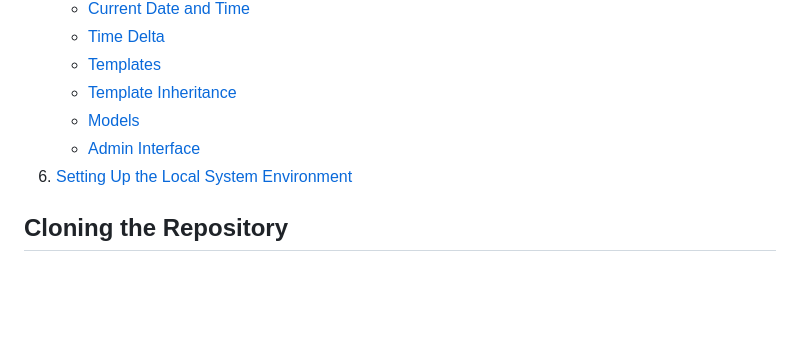
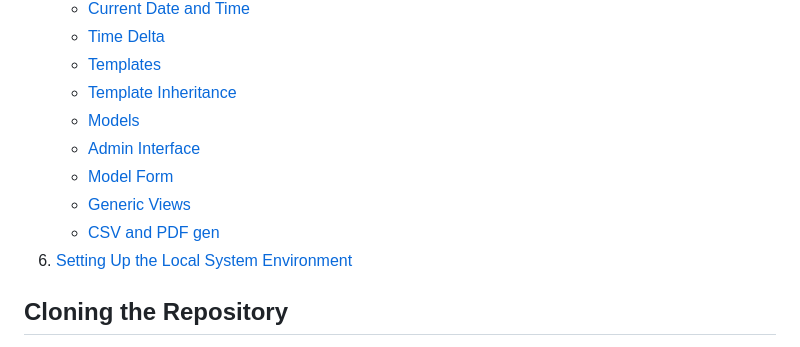
Before and after one commit to Akp-arvind/Django-FSD-lab, a Markdown page: README.md, the part around the change. GitHub-like rendering; blank space fills up the shorter version.

Commit message:
Index Updated (p7-9)

```diff
--- a/README.md
+++ b/README.md
@@ -12,6 +12,9 @@
     - [Template Inheritance](#template-inheritance-ap3)
     - [Models](#models-ap4)
     - [Admin Interface](#admin-interface-ap4)
+    - [Model Form](#model-form-ap4)
+    - [Generic Views](#generic-views)
+    - [CSV and PDF gen](#csv-and-pdf-gen)
 6. [Setting Up the Local System Environment](#setting-up-the-local-system-environment)
 
 ## Cloning the Repository
```
